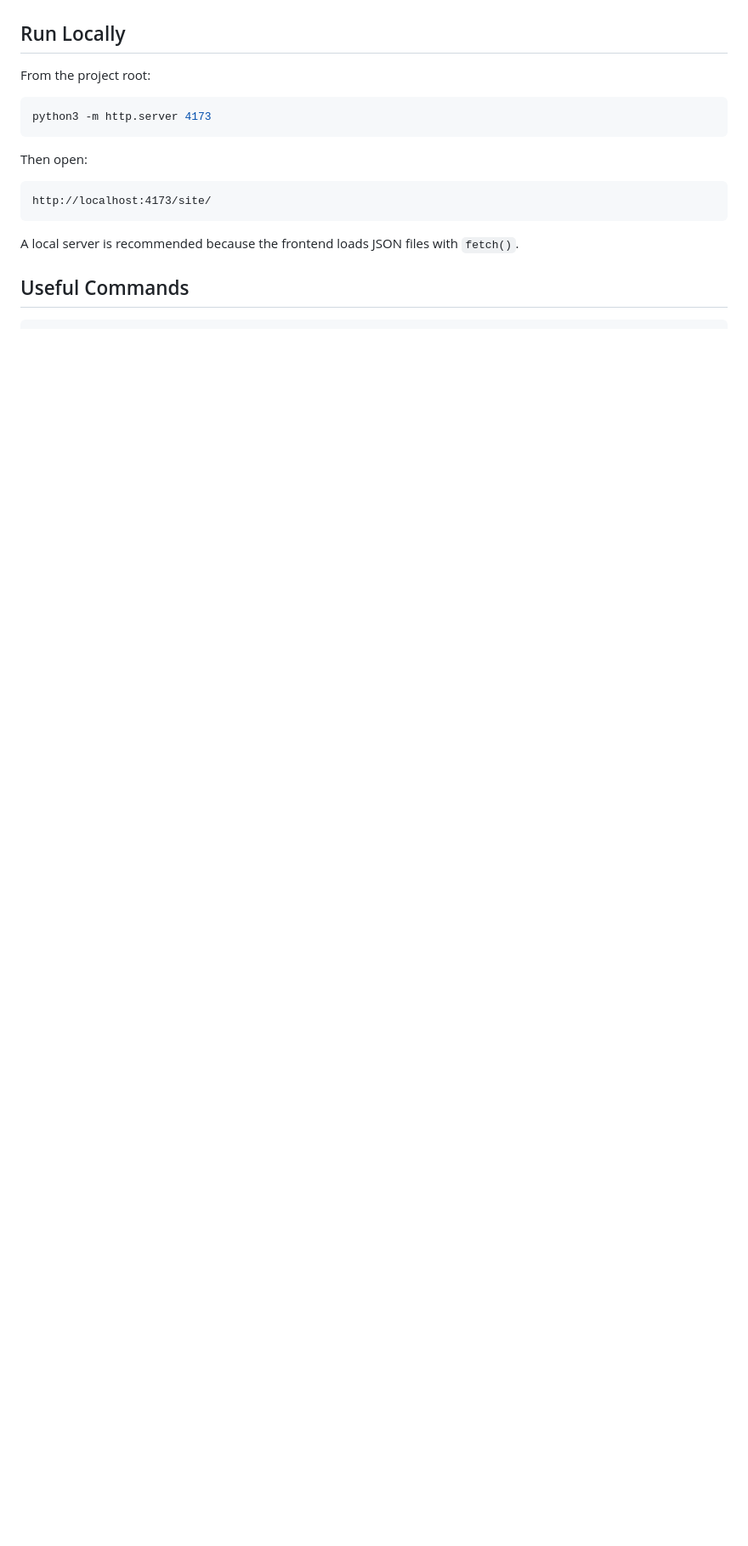
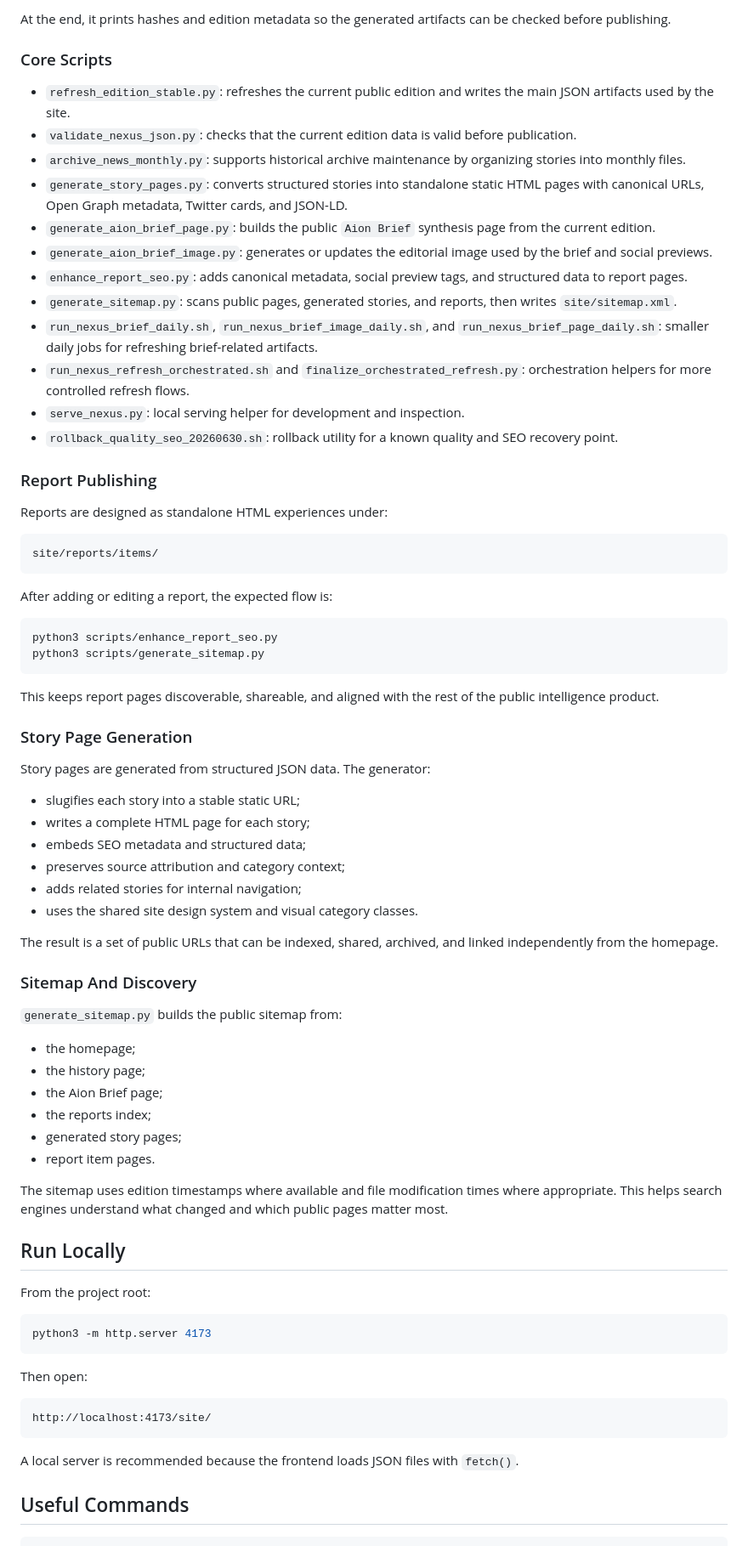
Before and after one commit to Simus100/aion-nexus, a Markdown page: README.md, the part around one of its changes. Shown at 85% size. GitHub-like rendering; blank space fills up the shorter version.

````diff
--- a/README.md
+++ b/README.md
@@ -101,3 +165,63 @@ The project uses a pragmatic static-first architecture. Generated data and pages
+At the end, it prints hashes and edition metadata so the generated artifacts can be checked before publishing.
+
+### Core Scripts
+
+- `refresh_edition_stable.py`: refreshes the current public edition and writes the main JSON artifacts used by the site.
+- `validate_nexus_json.py`: checks that the current edition data is valid before publication.
+- `archive_news_monthly.py`: supports historical archive maintenance by organizing stories into monthly files.
+- `generate_story_pages.py`: converts structured stories into standalone static HTML pages with canonical URLs, Open Graph metadata, Twitter cards, and JSON-LD.
+- `generate_aion_brief_page.py`: builds the public `Aion Brief` synthesis page from the current edition.
+- `generate_aion_brief_image.py`: generates or updates the editorial image used by the brief and social previews.
+- `enhance_report_seo.py`: adds canonical metadata, social preview tags, and structured data to report pages.
+- `generate_sitemap.py`: scans public pages, generated stories, and reports, then writes `site/sitemap.xml`.
+- `run_nexus_brief_daily.sh`, `run_nexus_brief_image_daily.sh`, and `run_nexus_brief_page_daily.sh`: smaller daily jobs for refreshing brief-related artifacts.
+- `run_nexus_refresh_orchestrated.sh` and `finalize_orchestrated_refresh.py`: orchestration helpers for more controlled refresh flows.
+- `serve_nexus.py`: local serving helper for development and inspection.
+- `rollback_quality_seo_20260630.sh`: rollback utility for a known quality and SEO recovery point.
+
+### Report Publishing
+
+Reports are designed as standalone HTML experiences under:
+
+```text
+site/reports/items/
+```
+
+After adding or editing a report, the expected flow is:
+
+```bash
+python3 scripts/enhance_report_seo.py
+python3 scripts/generate_sitemap.py
+```
+
+This keeps report pages discoverable, shareable, and aligned with the rest of the public intelligence product.
+
+### Story Page Generation
+
+Story pages are generated from structured JSON data. The generator:
+
+- slugifies each story into a stable static URL;
+- writes a complete HTML page for each story;
+- embeds SEO metadata and structured data;
+- preserves source attribution and category context;
+- adds related stories for internal navigation;
+- uses the shared site design system and visual category classes.
+
+The result is a set of public URLs that can be indexed, shared, archived, and linked independently from the homepage.
+
+### Sitemap And Discovery
+
+`generate_sitemap.py` builds the public sitemap from:
+
+- the homepage;
+- the history page;
+- the Aion Brief page;
+- the reports index;
+- generated story pages;
+- report item pages.
+
+The sitemap uses edition timestamps where available and file modification times where appropriate. This helps search engines understand what changed and which public pages matter most.
+
 ## Run Locally
 
 From the project root:
````
Also changed, not shown: other parts of README.md (+64 -0 lines).
